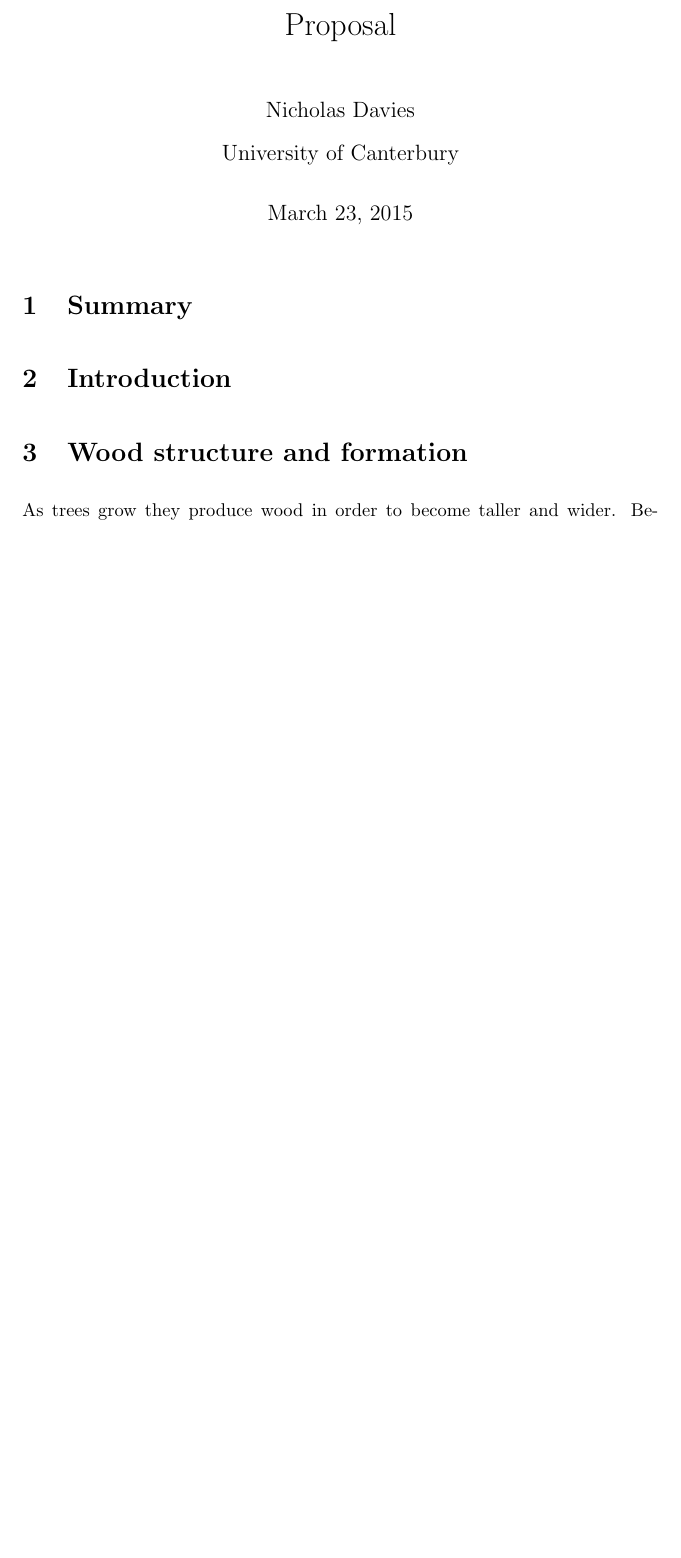
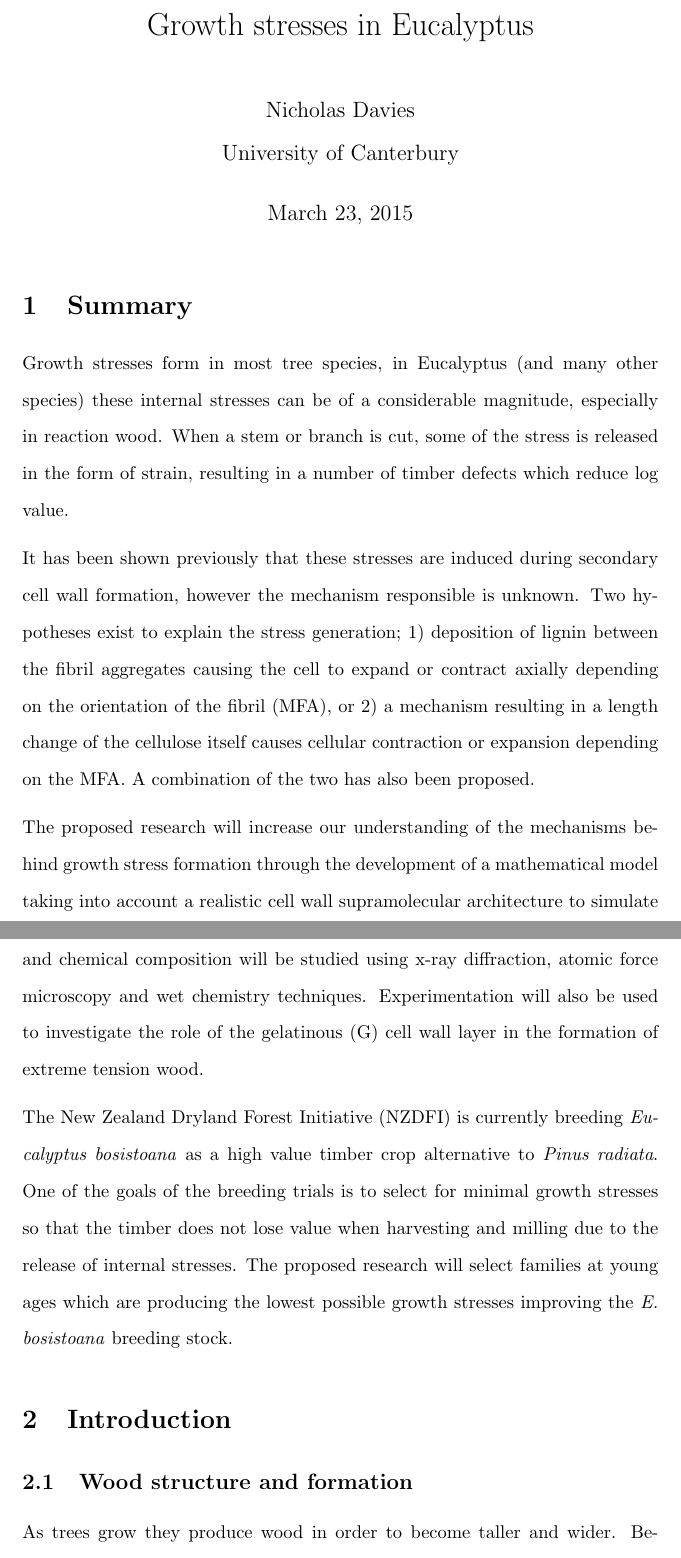
Before and after one commit to ntd14/proposal, a LaTeX document (proposal.tex): part of page 1 of 35 before the commit and two parts of pages 1 and 2 of 36 after it, the two joined at a grey line, cut at the place of the change, the shorter picture padded with empty space. Compiled offline with pdfLaTeX.

Commit message:
summary included

```diff
--- a/proposal.tex
+++ b/proposal.tex
@@ -18,7 +18,7 @@
  \doublespacing
 
 \begin{document}
-\title{Proposal}
+\title{Growth stresses in Eucalyptus}
 
 \author{Nicholas Davies\\ University of Canterbury }
 
@@ -29,10 +29,42 @@
 \maketitle
 
 \section{Summary}
+Growth stresses form in most tree species, in Eucalyptus (and many other
+species) these internal stresses can be of a considerable magnitude, especially
+in reaction wood. When a stem or branch is cut, some of the stress is released
+in the form of strain, resulting in a number of timber defects which reduce log
+value.
+
+It has been shown previously that these stresses are induced during secondary
+cell wall formation, however the mechanism responsible is unknown. Two
+hypotheses exist to explain the stress generation; 1) deposition of lignin
+between the fibril aggregates causing the cell to expand or contract axially
+depending on the orientation of the fibril (MFA), or 2) a mechanism resulting in
+a length change of the cellulose itself causes cellular contraction or expansion
+depending on the MFA. A combination of the two has also been proposed.
+
+The proposed research will increase our understanding of the mechanisms behind
+growth stress formation through the development of a mathematical model taking
+into account a realistic cell wall supramolecular architecture to simulate
+maturation. The geometric parameters of the cell wall molecular architecture and
+chemical composition will be studied using x-ray diffraction, atomic force
+microscopy and wet chemistry techniques. Experimentation will also be used to
+investigate the role of the gelatinous (G) cell wall layer in the formation of
+extreme tension wood.
+
+The New Zealand Dryland Forest Initiative (NZDFI) is currently breeding
+\textit{Eucalyptus bosistoana} as a high value timber crop alternative to
+\textit{Pinus radiata}. One of the goals of the breeding trials is to select for
+minimal growth stresses so that the timber does not lose value when harvesting
+and milling due to the release of internal stresses. The proposed research will
+select families at young ages which are producing the lowest possible growth
+stresses improving the \textit{E. bosistoana} breeding stock.
 
 \section{Introduction}
 
-\section{Wood structure and formation}
+
+
+\subsection{Wood structure and formation}
 As trees grow they produce wood in order to become taller and wider. Becoming
 taller and increasing canopy size is an effective way to out compete the other
 trees and plants for light. With increasing height and width comes increasing
```
Also changed, not shown: proposal.pdf, 4 other files.
